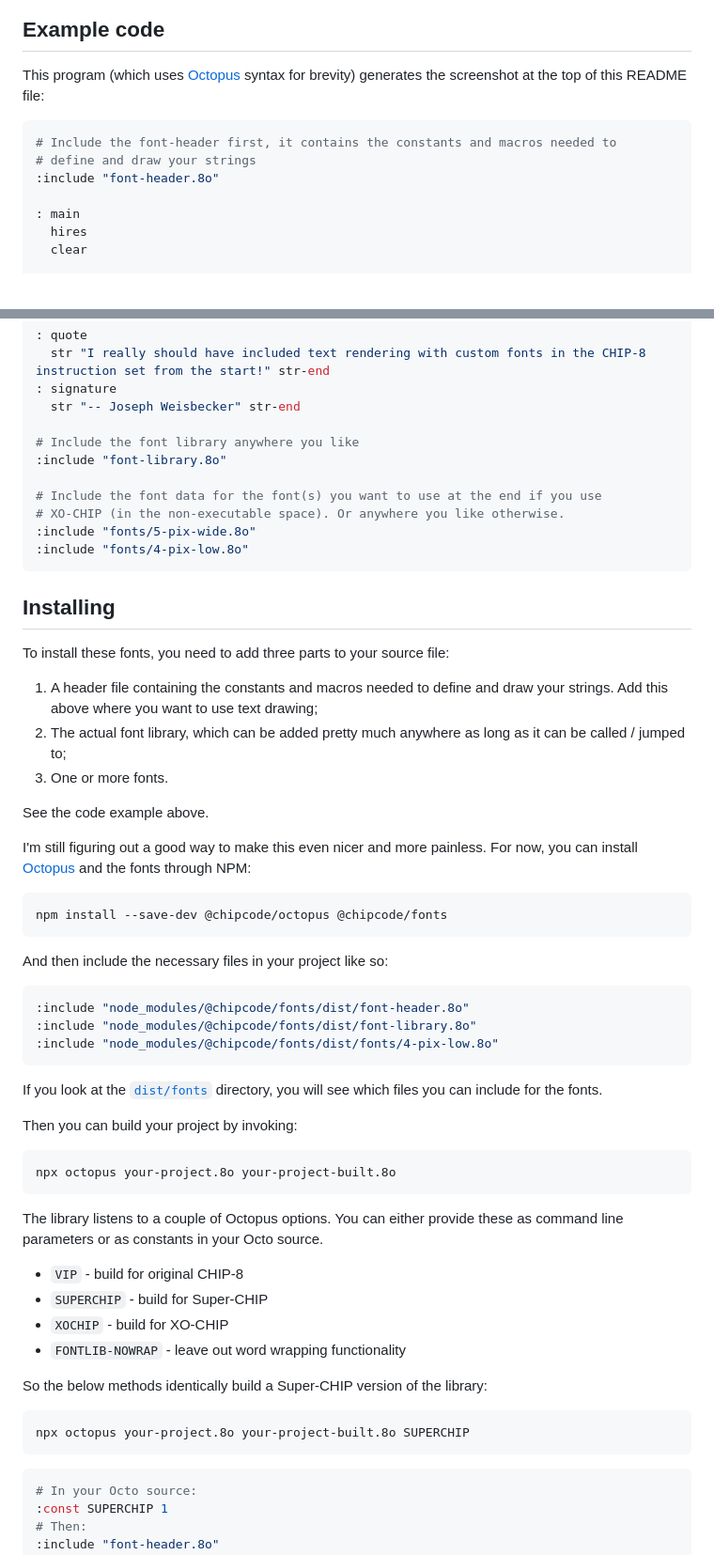
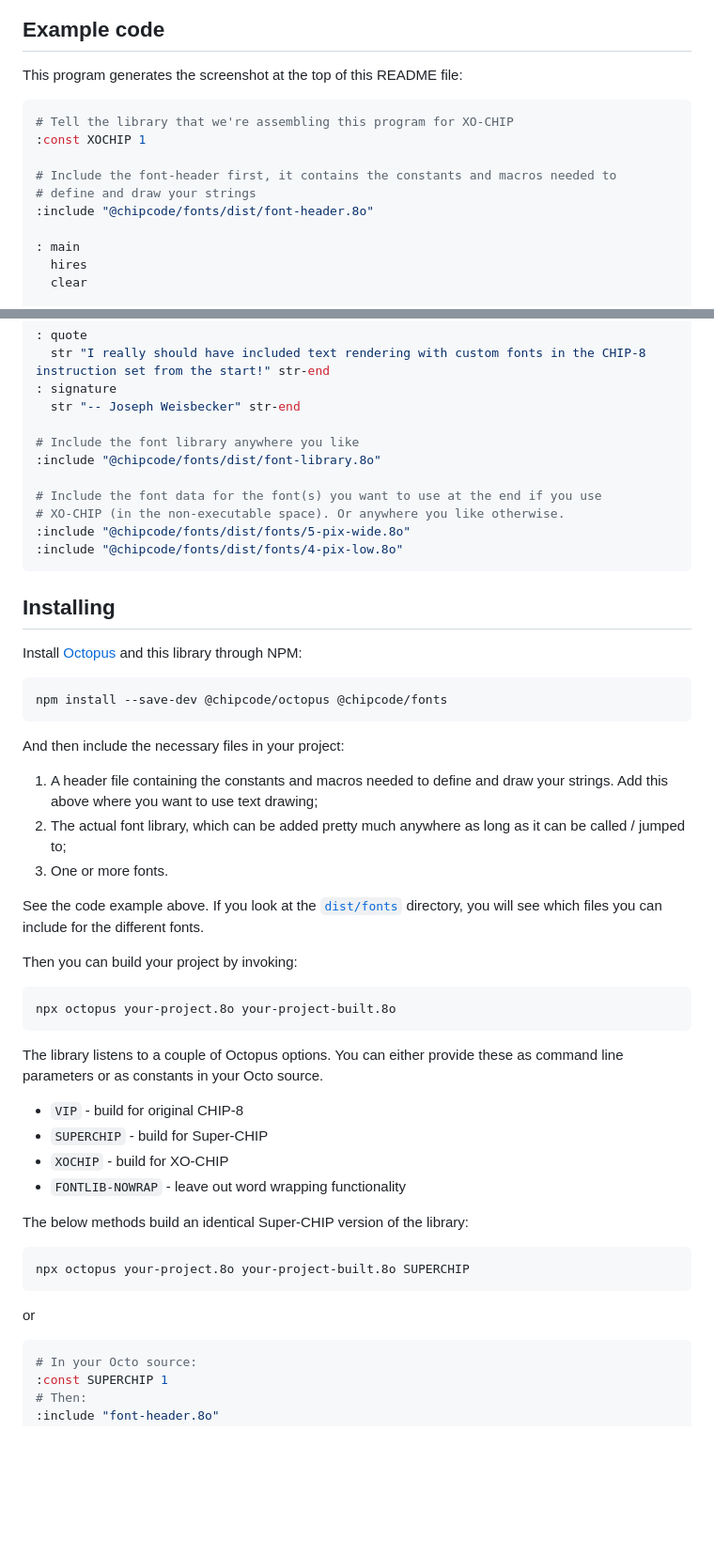
Before and after one commit to Timendus/chipcode, a Markdown page: fonts/README.md, 2 parts joined by grey strips. Shown: that part at 94% size. Drawn GitHub-style; blank space fills up the shorter version.

Commit message:
Embrace the new include feature in the manual

````diff
--- a/fonts/README.md
+++ b/fonts/README.md
@@ -126,14 +126,15 @@ font](https://raw.githubusercontent.com/Timendus/chipcode/HEAD/fonts/pictures/6-
 
 ## Example code
 
-This program (which uses
-[Octopus](https://github.com/Timendus/chipcode/tree/main/octopus) syntax for
-brevity) generates the screenshot at the top of this README file:
+This program generates the screenshot at the top of this README file:
 
 ```python
+# Tell the library that we're assembling this program for XO-CHIP
+:const XOCHIP 1
+
 # Include the font-header first, it contains the constants and macros needed to
 # define and draw your strings
-:include "font-header.8o"
+:include "@chipcode/fonts/dist/font-header.8o"
 
 : main
   hires
@@ -153,17 +154,24 @@ brevity) generates the screenshot at the top of this README file:
   str "-- Joseph Weisbecker" str-end
 
 # Include the font library anywhere you like
-:include "font-library.8o"
+:include "@chipcode/fonts/dist/font-library.8o"
 
 # Include the font data for the font(s) you want to use at the end if you use
 # XO-CHIP (in the non-executable space). Or anywhere you like otherwise.
-:include "fonts/5-pix-wide.8o"
-:include "fonts/4-pix-low.8o"
+:include "@chipcode/fonts/dist/fonts/5-pix-wide.8o"
+:include "@chipcode/fonts/dist/fonts/4-pix-low.8o"
 ```
 
 ## Installing
 
-To install these fonts, you need to add three parts to your source file:
+Install [Octopus](https://github.com/Timendus/chipcode/tree/main/octopus) and
+this library through NPM:
+
+```bash
+npm install --save-dev @chipcode/octopus @chipcode/fonts
+```
+
+And then include the necessary files in your project:
 
   1. A header file containing the constants and macros needed to define and draw
      your strings. Add this above where you want to use text drawing;
@@ -171,28 +179,9 @@ To install these fonts, you need to add three parts to your source file:
      it can be called / jumped to;
   3. One or more fonts.
 
-See the code example above.
-
-I'm still figuring out a good way to make this even nicer and more painless. For
-now, you can install
-[Octopus](https://github.com/Timendus/chipcode/tree/main/octopus) and the fonts
-through NPM:
-
-```bash
-npm install --save-dev @chipcode/octopus @chipcode/fonts
-```
-
-And then include the necessary files in your project like so:
-
-```python
-:include "node_modules/@chipcode/fonts/dist/font-header.8o"
-:include "node_modules/@chipcode/fonts/dist/font-library.8o"
-:include "node_modules/@chipcode/fonts/dist/fonts/4-pix-low.8o"
-```
-
-If you look at the
+See the code example above. If you look at the
 [`dist/fonts`](https://github.com/Timendus/chipcode/tree/main/fonts/dist/fonts)
-directory, you will see which files you can include for the fonts.
+directory, you will see which files you can include for the different fonts.
 
 Then you can build your project by invoking:
 
@@ -208,11 +197,13 @@ as command line parameters or as constants in your Octo source.
   * `XOCHIP` - build for XO-CHIP
   * `FONTLIB-NOWRAP` - leave out word wrapping functionality
 
-So the below methods identically build a Super-CHIP version of the library:
+The below methods build an identical Super-CHIP version of the library:
 
 ```bash
 npx octopus your-project.8o your-project-built.8o SUPERCHIP
 ```
+
+or
 
 ```python
 # In your Octo source:
````
Also changed, not shown: fonts/README.template.md (+21 -30 lines).
